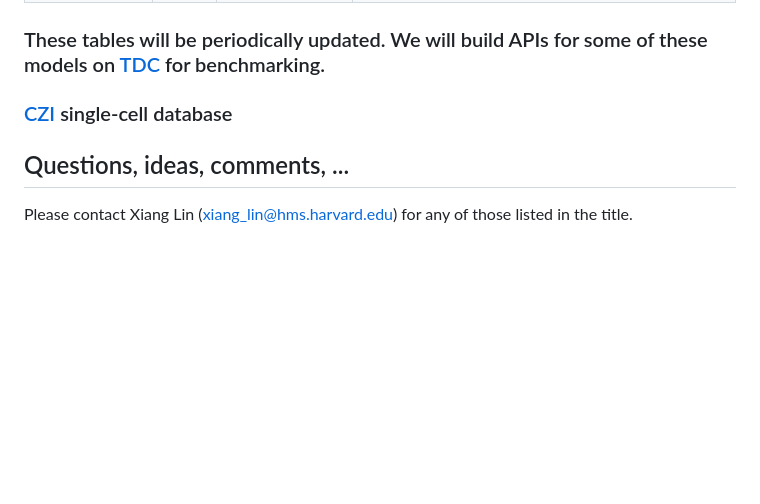
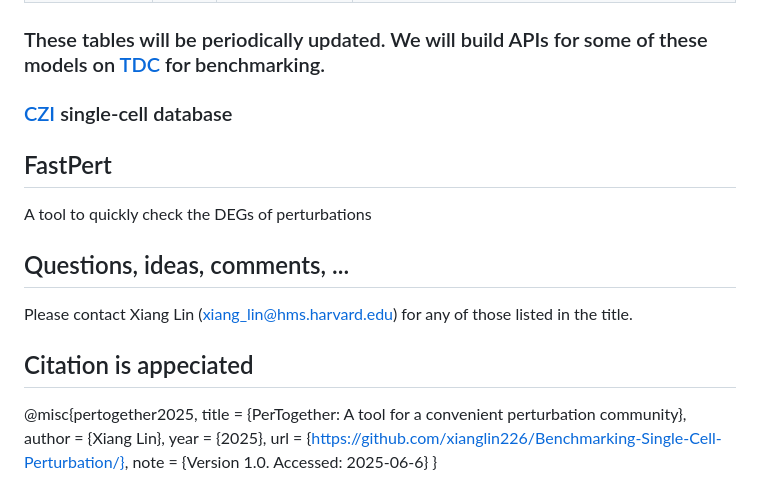
Before and after one commit to xianglin226/Benchmarking-Single-Cell-Perturbation, a Markdown page: README.md, the part around the change. GitHub-like rendering; blank space fills up the shorter version.

```diff
--- a/README.md
+++ b/README.md
@@ -91,5 +91,17 @@ Many models for single-cell perturbation data coming out!
 ### These tables will be periodically updated. We will build APIs for some of these models on [TDC](https://tdcommons.ai/) for benchmarking.
 ### [CZI](https://cellxgene.cziscience.com/) single-cell database
 
+## FastPert
+A tool to quickly check the DEGs of perturbations
+
 ## Questions, ideas, comments, ...
 Please contact Xiang Lin (xiang_lin@hms.harvard.edu) for any of those listed in the title.
+
+## Citation is appeciated
+@misc{pertogether2025,
+  title  = {PerTogether: A tool for a convenient perturbation community},
+  author = {Xiang Lin},
+  year   = {2025},
+  url    = {https://github.com/xianglin226/Benchmarking-Single-Cell-Perturbation/},
+  note   = {Version 1.0. Accessed: 2025-06-6}
+}
```
